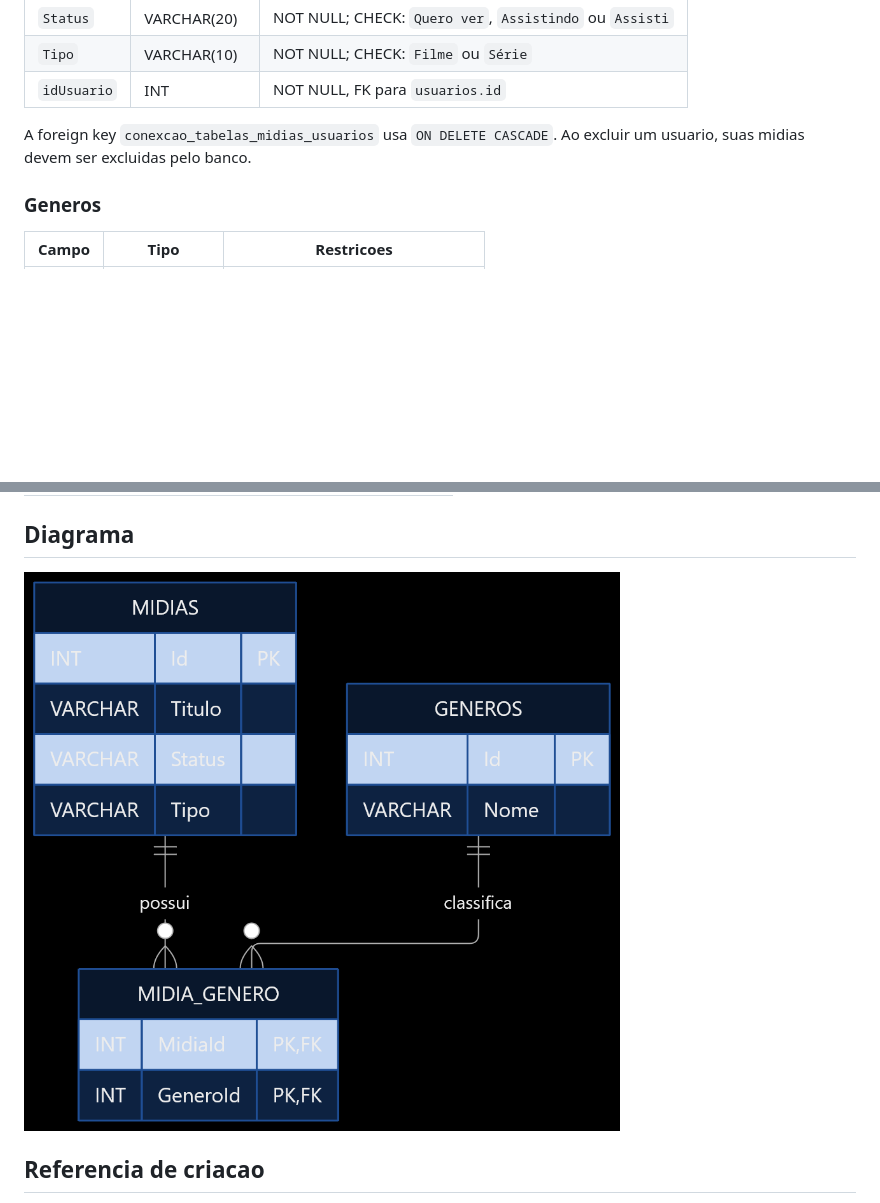
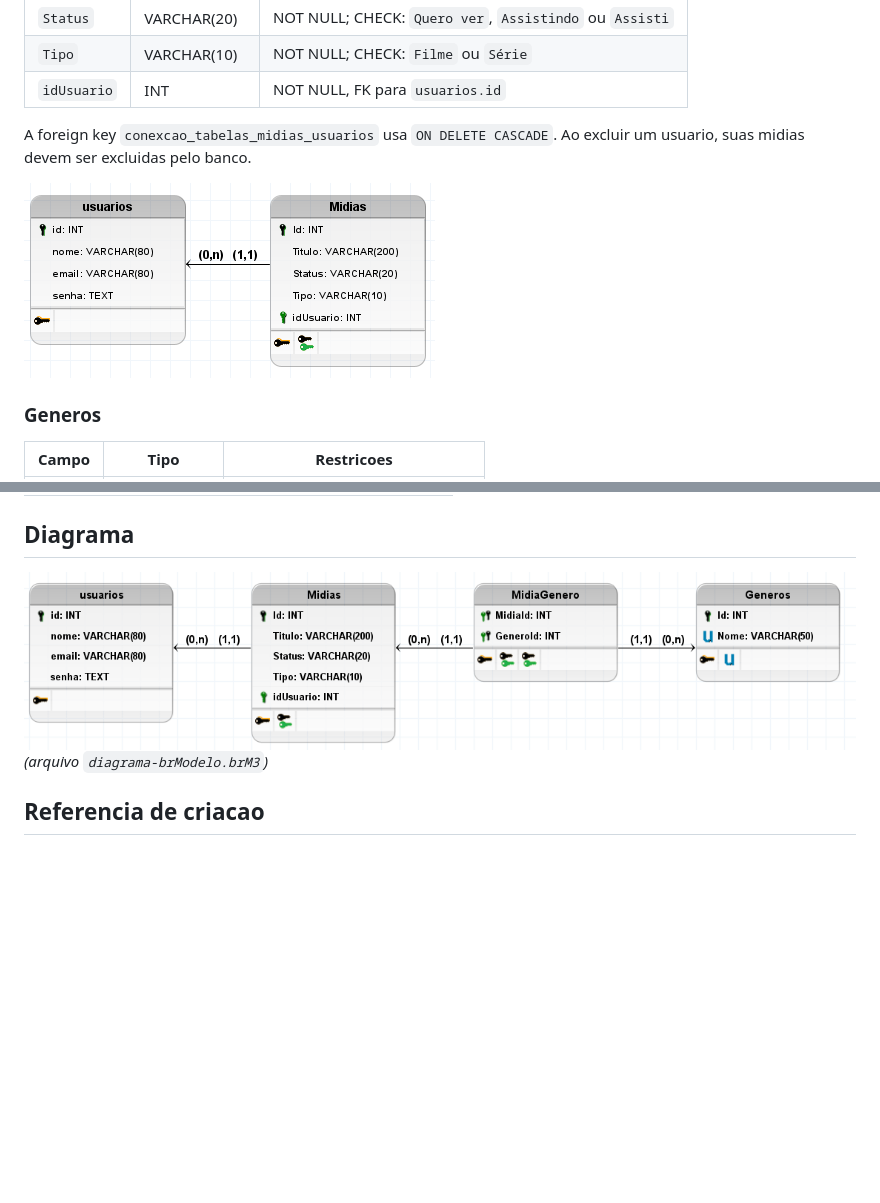
Before and after one commit to GustavoSAEAnjos/Projeto-Typescript, a Markdown page: docs/SQL.md, 2 parts joined by grey strips. Rendered like a GitHub page; pictures changed too: docs/diagramaBD.png (deleted), docs/imagens/diagrama.png (added), docs/imagens/midias.png (added); blank space fills up the shorter version.

Commit message:
Atualiza DER com brModelo oldschool né

```diff
--- a/docs/SQL.md
+++ b/docs/SQL.md
@@ -37,6 +38,8 @@ Nao existe uma restricao UNIQUE para `email` no banco atual. A API verifica um e
 | `idUsuario` | INT | NOT NULL, FK para `usuarios.id` |
 
 A foreign key `conexcao_tabelas_midias_usuarios` usa `ON DELETE CASCADE`. Ao excluir um usuario, suas midias devem ser excluidas pelo banco.
+
+![Representação da tabela mídias e seus relacionamentos no brModelo](imagens/midias.png)
 
 ### Generos
 
@@ -54,7 +57,8 @@ A foreign key `conexcao_tabelas_midias_usuarios` usa `ON DELETE CASCADE`. Ao exc
 
 ## Diagrama
 
-<img src="diagramaBD.png" alt="Diagrama do banco de dados do catalogo">
+![Representação do banco de dados pelo brModelo](imagens/diagrama.png)
+_(arquivo `diagrama-brModelo.brM3`)_
 
 ## Referencia de criacao
 
```
Also changed, not shown: other parts of docs/SQL.md (+1 -0 lines), 1 other file.
